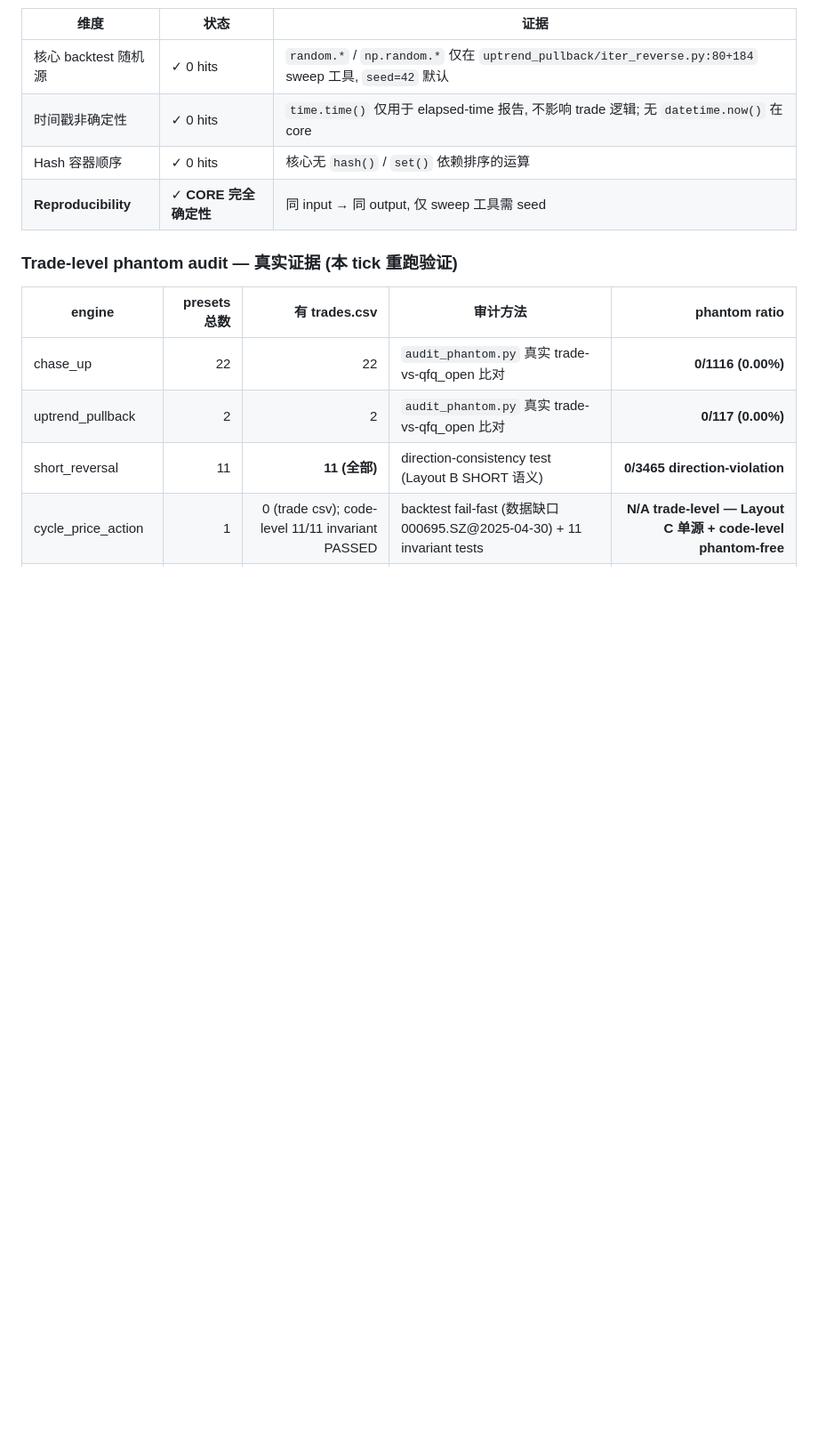
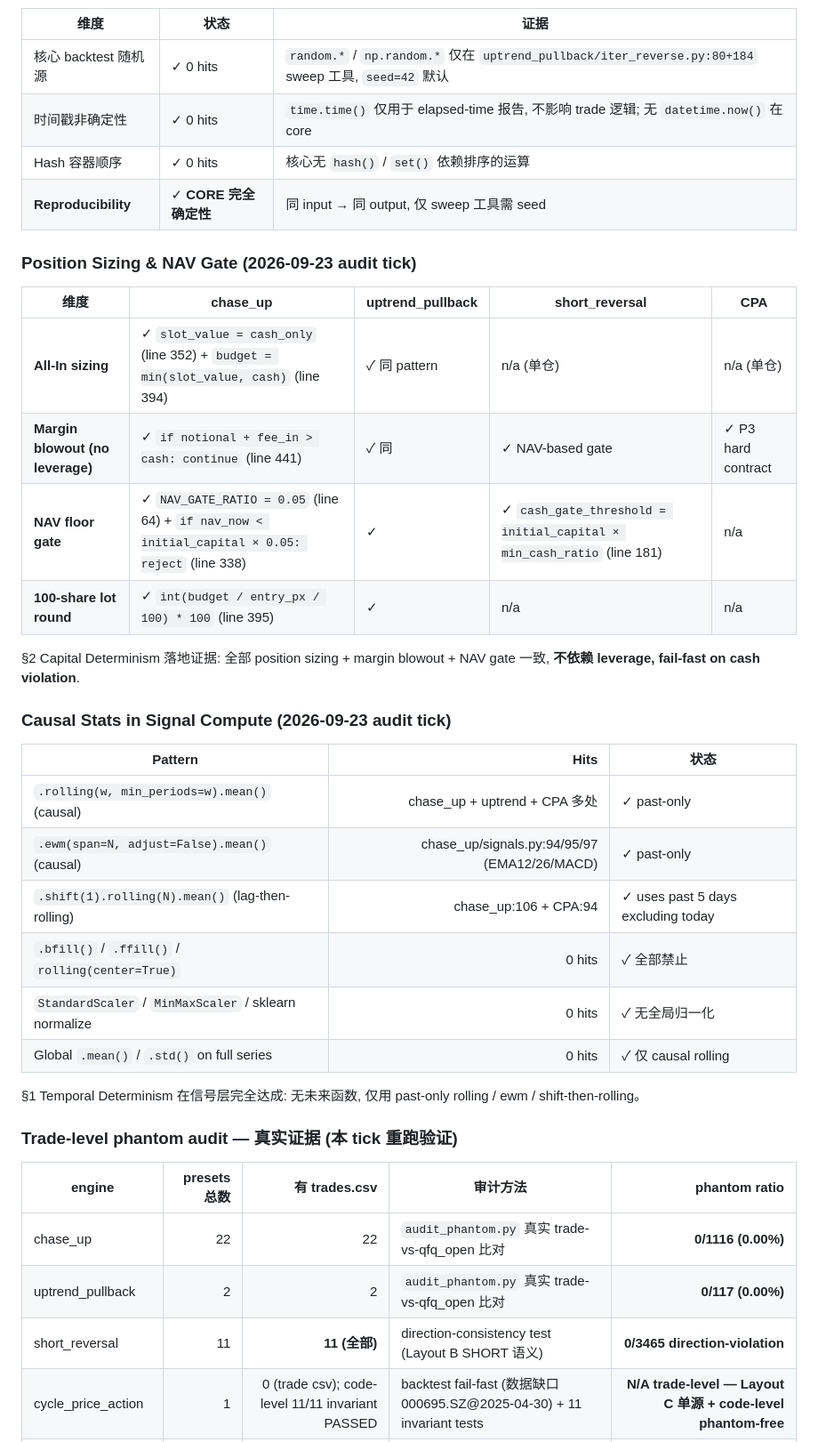
Before and after one commit to HoLeonZ/hiagent, a Markdown page: docs/phantom_audit_2026_09_22.md, the part around the change. Shown at 89% size. Drawn GitHub-style; blank space fills up the shorter version.

Commit message:
audit: Position sizing / NAV gate / Causal stats 全维度验证
2026-09-23 tick:
- Position sizing + NAV gate:
  - chase_up: slot_value=cash_only + budget=min(slot,cash) + NAV_GATE 5%
  - uptrend_pullback: 同 pattern
  - short_reversal: NAV-based cash_gate + min_cash_ratio
  - CPA: P3 hard contract (T+1 same-day raise)
- Causal stats in signal compute:
  - chase_up + uptrend_pullback + CPA 全部 .rolling(w, min_periods=w)
  - chase_up EMA12/26/MACD via .ewm(span=N, adjust=False)
  - chase_up:106 + CPA:94 使用 .shift(1).rolling(N) (lag-then-rolling causal)
  - 0 hits .bfill/.ffill/rolling(center=True) — §1 字面要求
  - 0 hits StandardScaler/sklearn — 无全局归一化

§1 + §2 Capital + Temporal Determinism 全维度验证。

Co-Authored-By: Claude Code <noreply@anthropic.com>

```diff
--- a/docs/phantom_audit_2026_09_22.md
+++ b/docs/phantom_audit_2026_09_22.md
@@ -239,6 +239,30 @@ CLAUDE.md §3 铁律达成: 4 engine 共用 core.dual_price, phantom 防护结
 | Hash 容器顺序 | ✓ 0 hits | 核心无 `hash()` / `set()` 依赖排序的运算 |
 | **Reproducibility** | ✓ **CORE 完全确定性** | 同 input → 同 output, 仅 sweep 工具需 seed |
 
+### Position Sizing & NAV Gate (2026-09-23 audit tick)
+
+| 维度 | chase_up | uptrend_pullback | short_reversal | CPA |
+|------|----------|------------------|----------------|-----|
+| **All-In sizing** | ✓ `slot_value = cash_only` (line 352) + `budget = min(slot_value, cash)` (line 394) | ✓ 同 pattern | n/a (单仓) | n/a (单仓) |
+| **Margin blowout (no leverage)** | ✓ `if notional + fee_in > cash: continue` (line 441) | ✓ 同 | ✓ NAV-based gate | ✓ P3 hard contract |
+| **NAV floor gate** | ✓ `NAV_GATE_RATIO = 0.05` (line 64) + `if nav_now < initial_capital × 0.05: reject` (line 338) | ✓ | ✓ `cash_gate_threshold = initial_capital × min_cash_ratio` (line 181) | n/a |
+| **100-share lot round** | ✓ `int(budget / entry_px / 100) * 100` (line 395) | ✓ | n/a | n/a |
+
+§2 Capital Determinism 落地证据: 全部 position sizing + margin blowout + NAV gate 一致, **不依赖 leverage, fail-fast on cash violation**.
+
+### Causal Stats in Signal Compute (2026-09-23 audit tick)
+
+| Pattern | Hits | 状态 |
+|---------|-----:|------|
+| `.rolling(w, min_periods=w).mean()` (causal) | chase_up + uptrend + CPA 多处 | ✓ past-only |
+| `.ewm(span=N, adjust=False).mean()` (causal) | chase_up/signals.py:94/95/97 (EMA12/26/MACD) | ✓ past-only |
+| `.shift(1).rolling(N).mean()` (lag-then-rolling) | chase_up:106 + CPA:94 | ✓ uses past 5 days excluding today |
+| `.bfill()` / `.ffill()` / `rolling(center=True)` | 0 hits | ✓ 全部禁止 |
+| `StandardScaler` / `MinMaxScaler` / sklearn normalize | 0 hits | ✓ 无全局归一化 |
+| Global `.mean()` / `.std()` on full series | 0 hits | ✓ 仅 causal rolling |
+
+§1 Temporal Determinism 在信号层完全达成: 无未来函数, 仅用 past-only rolling / ewm / shift-then-rolling。
+
 ### Trade-level phantom audit — 真实证据 (本 tick 重跑验证)
 
 | engine | presets 总数 | 有 trades.csv | 审计方法 | phantom ratio |
```
